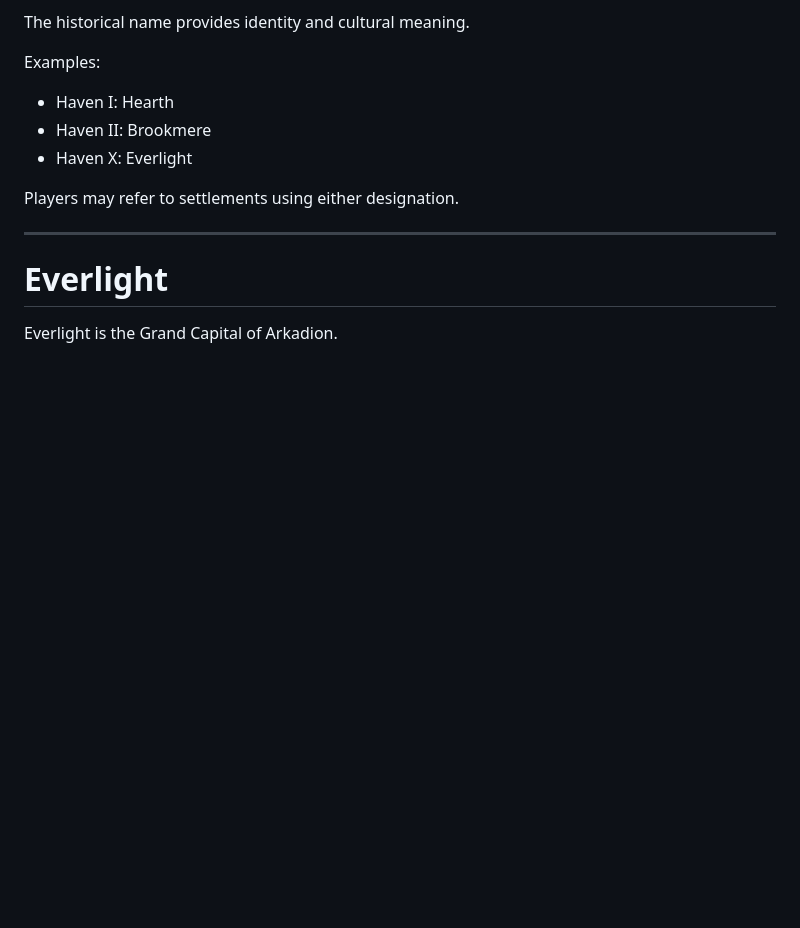
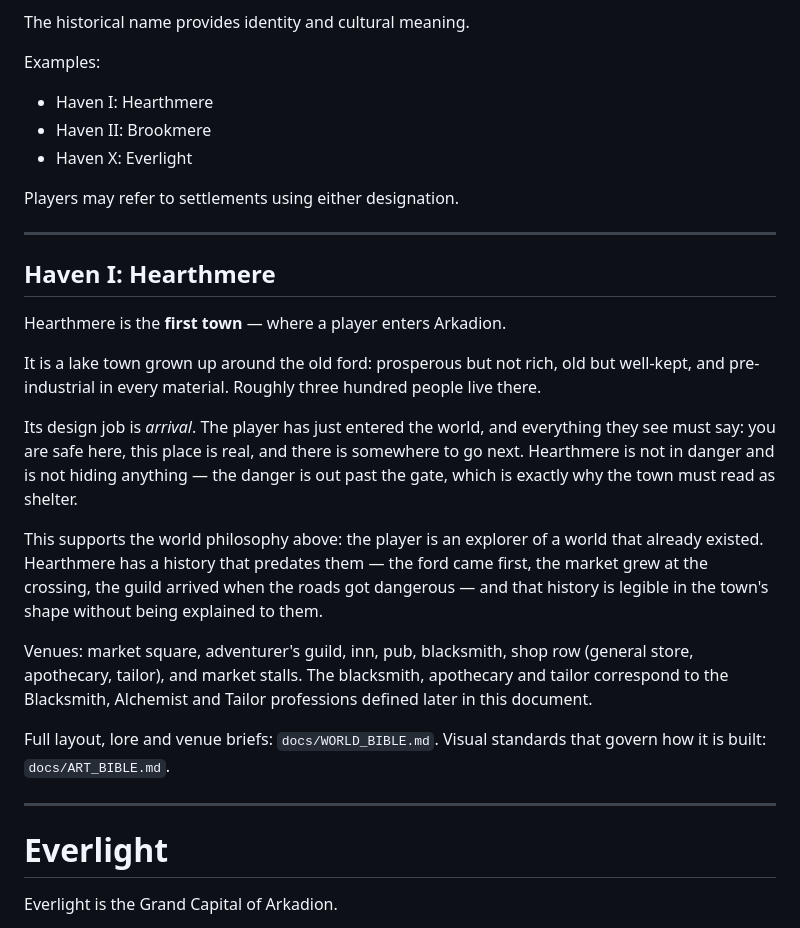
Before and after one commit to apbien/evermore-mmo, a Markdown page: docs/GAME_DESIGN.md, the part around the change. GitHub-like rendering; blank space fills up the shorter version.

```diff
--- a/docs/GAME_DESIGN.md
+++ b/docs/GAME_DESIGN.md
@@ -235,11 +235,41 @@ The historical name provides identity and cultural meaning.
 
 Examples:
 
-- Haven I: Hearth
+- Haven I: Hearthmere
 - Haven II: Brookmere
 - Haven X: Everlight
 
 Players may refer to settlements using either designation.
+
+---
+
+## Haven I: Hearthmere
+
+Hearthmere is the **first town** — where a player enters Arkadion.
+
+It is a lake town grown up around the old ford: prosperous but not rich, old
+but well-kept, and pre-industrial in every material. Roughly three hundred
+people live there.
+
+Its design job is *arrival*. The player has just entered the world, and
+everything they see must say: you are safe here, this place is real, and there
+is somewhere to go next. Hearthmere is not in danger and is not hiding
+anything — the danger is out past the gate, which is exactly why the town must
+read as shelter.
+
+This supports the world philosophy above: the player is an explorer of a world
+that already existed. Hearthmere has a history that predates them — the ford
+came first, the market grew at the crossing, the guild arrived when the roads
+got dangerous — and that history is legible in the town's shape without being
+explained to them.
+
+Venues: market square, adventurer's guild, inn, pub, blacksmith, shop row
+(general store, apothecary, tailor), and market stalls. The blacksmith,
+apothecary and tailor correspond to the Blacksmith, Alchemist and Tailor
+professions defined later in this document.
+
+Full layout, lore and venue briefs: `docs/WORLD_BIBLE.md`.
+Visual standards that govern how it is built: `docs/ART_BIBLE.md`.
 
 ---
 
```
Also changed, not shown: docs/DECISIONS.md (+24 -0 lines), docs/WORLD_BIBLE.md (+7 -3 lines).
